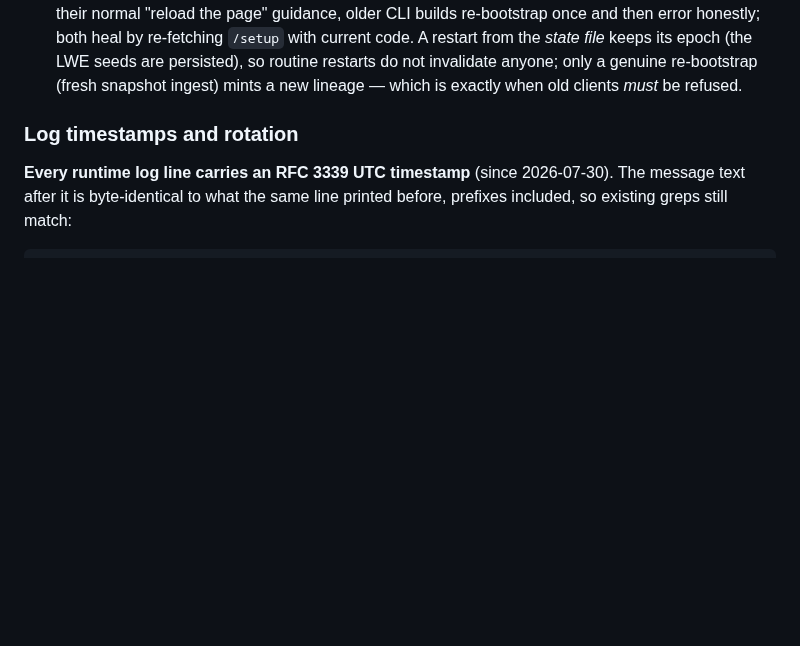
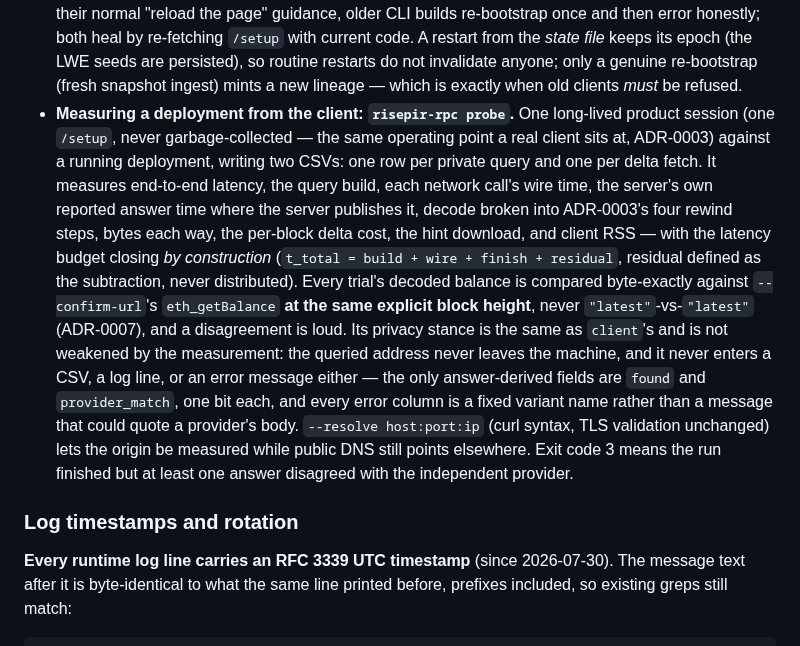
Before and after one commit to bao-ninh-orochi/private-eth-getbalance-work, a Markdown page: docs/deploy.md, the part around the change. Drawn GitHub-style; blank space fills up the shorter version.

```diff
--- a/docs/deploy.md
+++ b/docs/deploy.md
@@ -1050,6 +1050,28 @@ plus DNSSEC and CAA that a free subdomain could not carry. See threat model
   persisted), so routine restarts do not invalidate anyone; only a genuine
   re-bootstrap (fresh snapshot ingest) mints a new lineage — which is
   exactly when old clients *must* be refused.
+- **Measuring a deployment from the client: `risepir-rpc probe`.** One
+  long-lived product session (one `/setup`, never garbage-collected — the
+  same operating point a real client sits at, ADR-0003) against a running
+  deployment, writing two CSVs: one row per private query and one per delta
+  fetch. It measures end-to-end latency, the query build, each network call's
+  wire time, the server's own reported answer time where the server publishes
+  it, decode broken into ADR-0003's four rewind steps, bytes each way, the
+  per-block delta cost, the hint download, and client RSS — with the latency
+  budget closing *by construction* (`t_total = build + wire + finish +
+  residual`, residual defined as the subtraction, never distributed). Every
+  trial's decoded balance is compared byte-exactly against `--confirm-url`'s
+  `eth_getBalance` **at the same explicit block height**, never
+  `"latest"`-vs-`"latest"` (ADR-0007), and a disagreement is loud. Its
+  privacy stance is the same as `client`'s and is not weakened by the
+  measurement: the queried address never leaves the machine, and it never
+  enters a CSV, a log line, or an error message either — the only
+  answer-derived fields are `found` and `provider_match`, one bit each, and
+  every error column is a fixed variant name rather than a message that could
+  quote a provider's body. `--resolve host:port:ip` (curl syntax, TLS
+  validation unchanged) lets the origin be measured while public DNS still
+  points elsewhere. Exit code 3 means the run finished but at least one
+  answer disagreed with the independent provider.
 
 ### Log timestamps and rotation
 
```
Also changed, not shown: CLAUDE.md (+17 -0 lines), README.md (+13 -0 lines).
